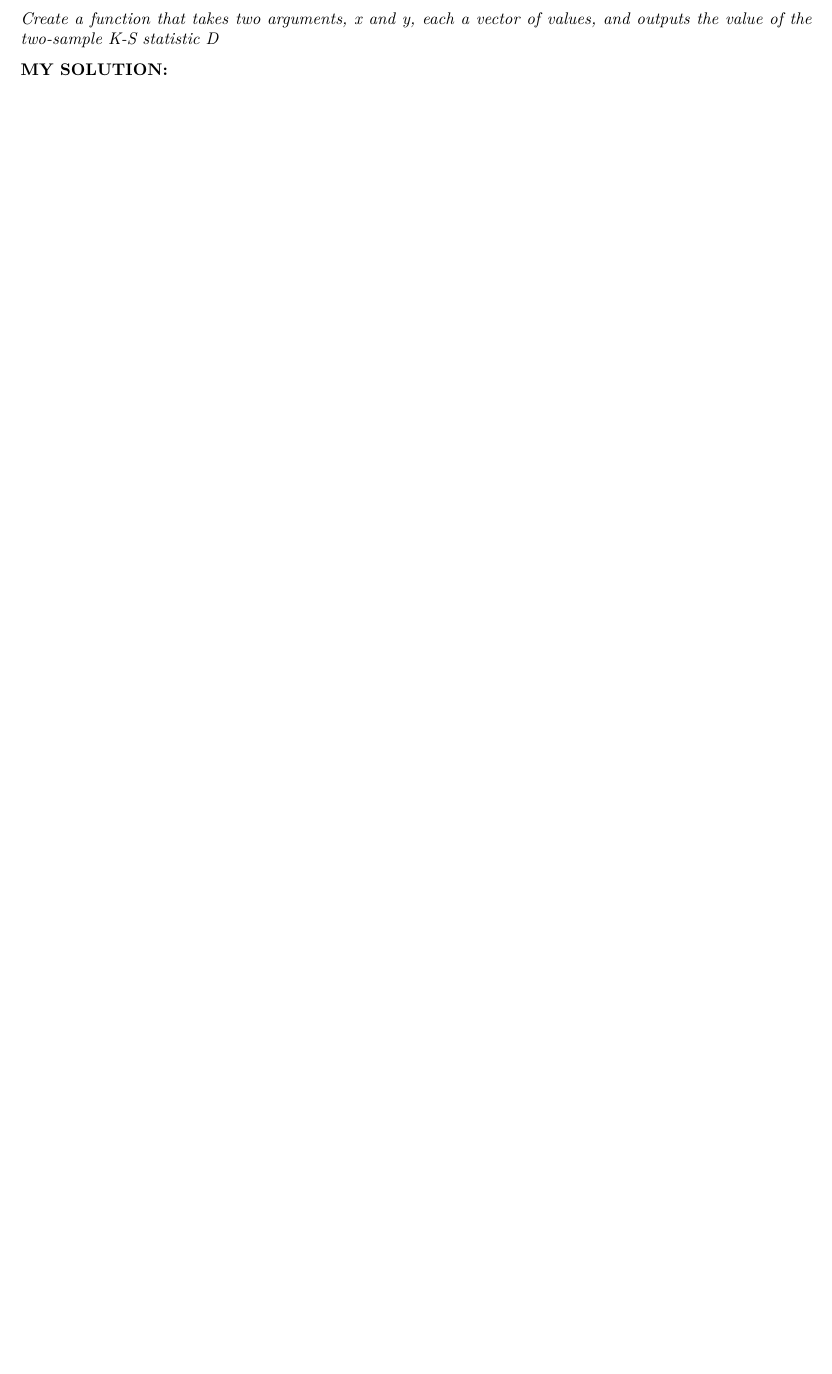
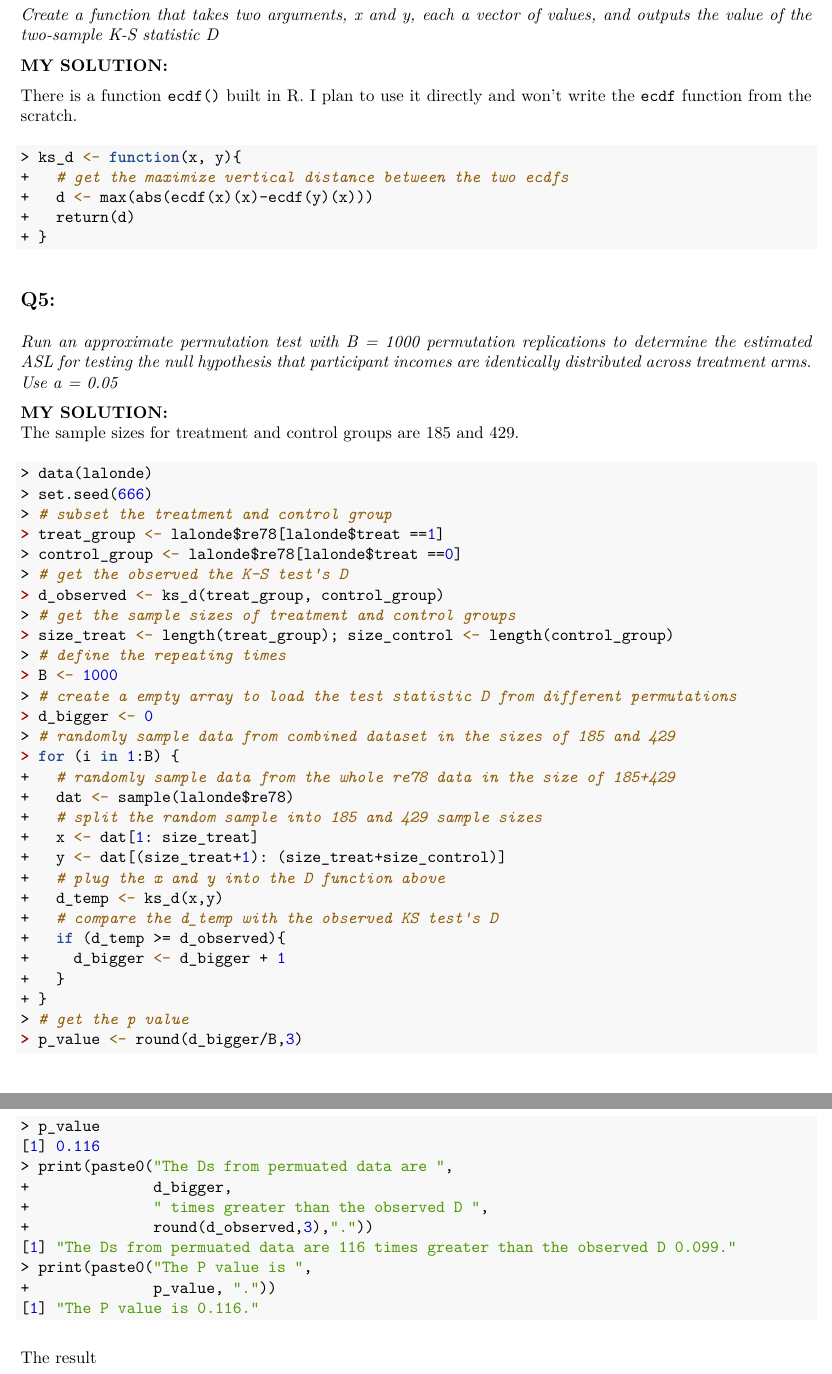
Before and after one commit to cgpan/hudm6026_homeworks, an R Markdown document (homework_07/Homework_07_Pan.Rmd): part of page 3 of 3 before the commit and two parts of pages 3 and 4 of 4 after it, the two joined at a grey line, cut so that both start at the same text, the shorter picture padded with empty space. The pictures show the output file homework_07/Homework_07_Pan.pdf that the author committed with the source.

Commit message:
HW07 Q1-5 Finished!

````diff
--- a/homework_07/Homework_07_Pan.Rmd
+++ b/homework_07/Homework_07_Pan.Rmd
@@ -78,5 +78,58 @@ The test statistic $D$ is .0986. Since the p-value is .162 and it is greater tha
 ## Q4:
 *Create a function that takes two arguments, x and y, each a vector of values, and outputs the value of the two-sample K-S statistic D*
 
+**MY SOLUTION:**
+
+There is a function `ecdf()` built in R. I plan to use it directly and won't write the `ecdf` function from the scratch.
+```{r}
+ks_d <- function(x, y){
+  # get the maximize vertical distance between the two ecdfs
+  d <- max(abs(ecdf(x)(x)-ecdf(y)(x)))
+  return(d)
+}
+```
+
+## Q5:
+*Run an approximate permutation test with B = 1000 permutation replications to determine the estimated ASL for testing the null hypothesis that participant incomes are identically distributed across treatment arms. Use a = 0.05*
 
 **MY SOLUTION:**
+The sample sizes for treatment and control groups are 185 and 429.
+```{r}
+data(lalonde)
+set.seed(666)
+# subset the treatment and control group
+treat_group <- lalonde$re78[lalonde$treat ==1]
+control_group <- lalonde$re78[lalonde$treat ==0]
+# get the observed the K-S test's D
+d_observed <- ks_d(treat_group, control_group)
+# get the sample sizes of treatment and control groups
+size_treat <- length(treat_group); size_control <- length(control_group)
+# define the repeating times
+B <- 1000
+# create a empty array to load the test statistic D from different permutations
+d_bigger <- 0
+# randomly sample data from combined dataset in the sizes of 185 and 429
+for (i in 1:B) {
+  # randomly sample data from the whole re78 data in the size of 185+429
+  dat <- sample(lalonde$re78)
+  # split the random sample into 185 and 429 sample sizes
+  x <- dat[1: size_treat]
+  y <- dat[(size_treat+1): (size_treat+size_control)]
+  # plug the x and y into the D function above
+  d_temp <- ks_d(x,y)
+  # compare the d_temp with the observed KS test's D
+  if (d_temp >= d_observed){
+    d_bigger <- d_bigger + 1
+  }
+}
+# get the p value
+p_value <- round(d_bigger/B,3)
+p_value
+print(paste0("The Ds from permuated data are ",
+             d_bigger,
+             " times greater than the observed D ",
+             round(d_observed,3),"."))
+print(paste0("The P value is ",
+             p_value, "."))
+```
+The result shows that the p value (.116) is greater than .05. We fail to reject the null hypothesis.
````
Also changed, not shown: homework_07/HW_07 test.R (added, +1 -0 lines), homework_07/Homework_07_Pan.pdf, homework_07/Homework_07_Pan.tex, 6 other files.
